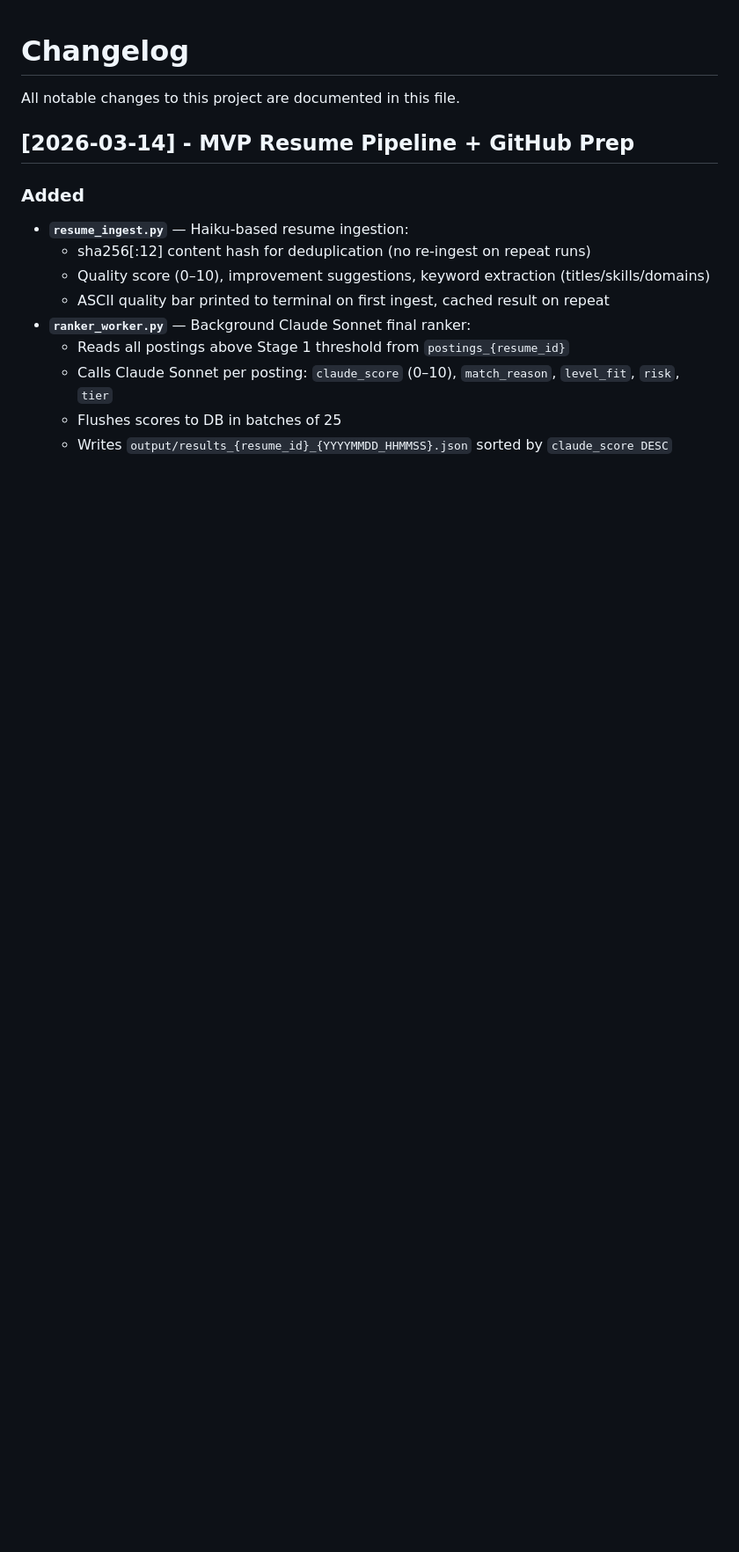
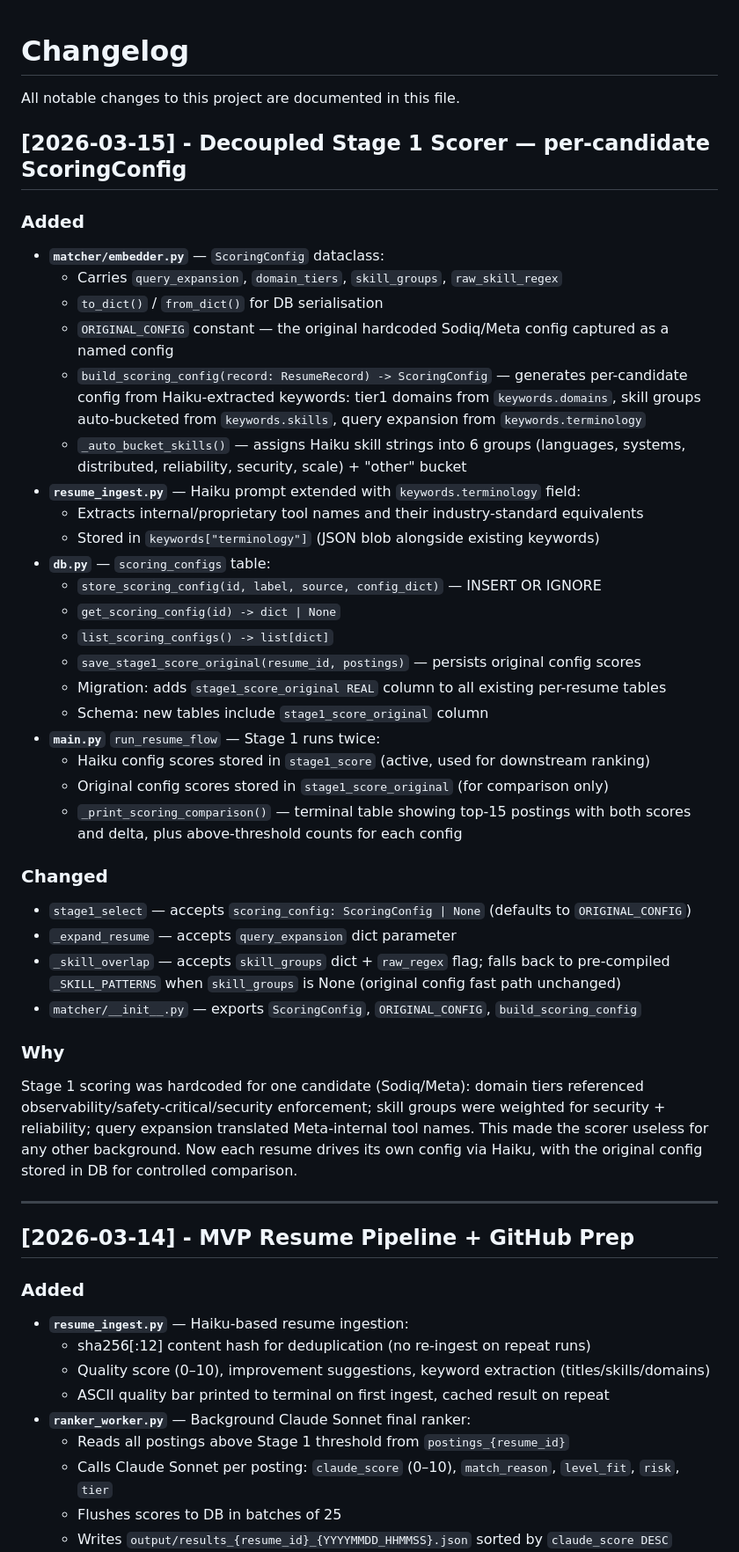
Before and after one commit to SWCBTCKid/job-agent, a Markdown page: CHANGELOG.md, the part around the change. Shown at 88% size. GitHub-like rendering; blank space fills up the shorter version.

Commit message:
chore: update CHANGELOG
Co-Authored-By: Claude Sonnet 4.6 <noreply@anthropic.com>

```diff
--- a/CHANGELOG.md
+++ b/CHANGELOG.md
@@ -1,6 +1,50 @@
 # Changelog
 
 All notable changes to this project are documented in this file.
+
+## [2026-03-15] - Decoupled Stage 1 Scorer — per-candidate ScoringConfig
+
+### Added
+- **`matcher/embedder.py`** — `ScoringConfig` dataclass:
+  - Carries `query_expansion`, `domain_tiers`, `skill_groups`, `raw_skill_regex`
+  - `to_dict()` / `from_dict()` for DB serialisation
+  - `ORIGINAL_CONFIG` constant — the original hardcoded Sodiq/Meta config captured as a named config
+  - `build_scoring_config(record: ResumeRecord) -> ScoringConfig` — generates per-candidate config
+    from Haiku-extracted keywords: tier1 domains from `keywords.domains`, skill groups auto-bucketed
+    from `keywords.skills`, query expansion from `keywords.terminology`
+  - `_auto_bucket_skills()` — assigns Haiku skill strings into 6 groups (languages, systems,
+    distributed, reliability, security, scale) + "other" bucket
+- **`resume_ingest.py`** — Haiku prompt extended with `keywords.terminology` field:
+  - Extracts internal/proprietary tool names and their industry-standard equivalents
+  - Stored in `keywords["terminology"]` (JSON blob alongside existing keywords)
+- **`db.py`** — `scoring_configs` table:
+  - `store_scoring_config(id, label, source, config_dict)` — INSERT OR IGNORE
+  - `get_scoring_config(id) -> dict | None`
+  - `list_scoring_configs() -> list[dict]`
+  - `save_stage1_score_original(resume_id, postings)` — persists original config scores
+  - Migration: adds `stage1_score_original REAL` column to all existing per-resume tables
+  - Schema: new tables include `stage1_score_original` column
+- **`main.py`** `run_resume_flow` — Stage 1 runs twice:
+  - Haiku config scores stored in `stage1_score` (active, used for downstream ranking)
+  - Original config scores stored in `stage1_score_original` (for comparison only)
+  - `_print_scoring_comparison()` — terminal table showing top-15 postings with both scores
+    and delta, plus above-threshold counts for each config
+
+### Changed
+- `stage1_select` — accepts `scoring_config: ScoringConfig | None` (defaults to `ORIGINAL_CONFIG`)
+- `_expand_resume` — accepts `query_expansion` dict parameter
+- `_skill_overlap` — accepts `skill_groups` dict + `raw_regex` flag; falls back to pre-compiled
+  `_SKILL_PATTERNS` when `skill_groups` is None (original config fast path unchanged)
+- `matcher/__init__.py` — exports `ScoringConfig`, `ORIGINAL_CONFIG`, `build_scoring_config`
+
+### Why
+Stage 1 scoring was hardcoded for one candidate (Sodiq/Meta): domain tiers referenced
+observability/safety-critical/security enforcement; skill groups were weighted for security +
+reliability; query expansion translated Meta-internal tool names. This made the scorer
+useless for any other background. Now each resume drives its own config via Haiku, with the
+original config stored in DB for controlled comparison.
+
+---
 
 ## [2026-03-14] - MVP Resume Pipeline + GitHub Prep
 
```
